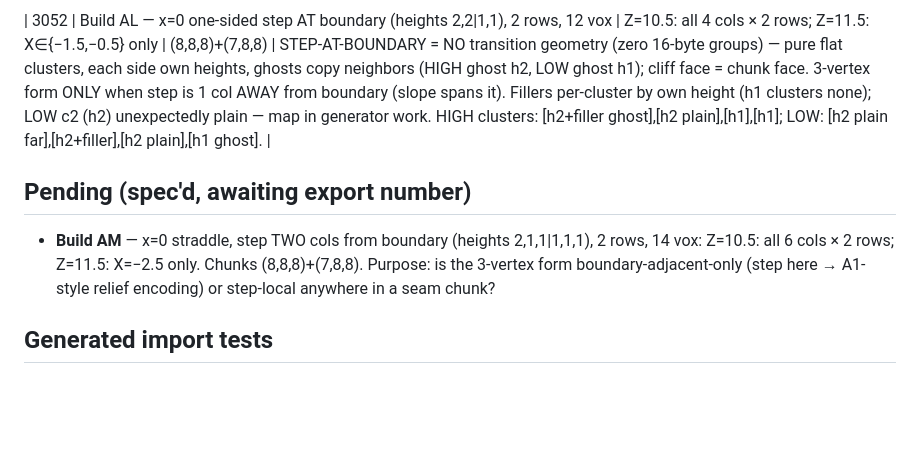
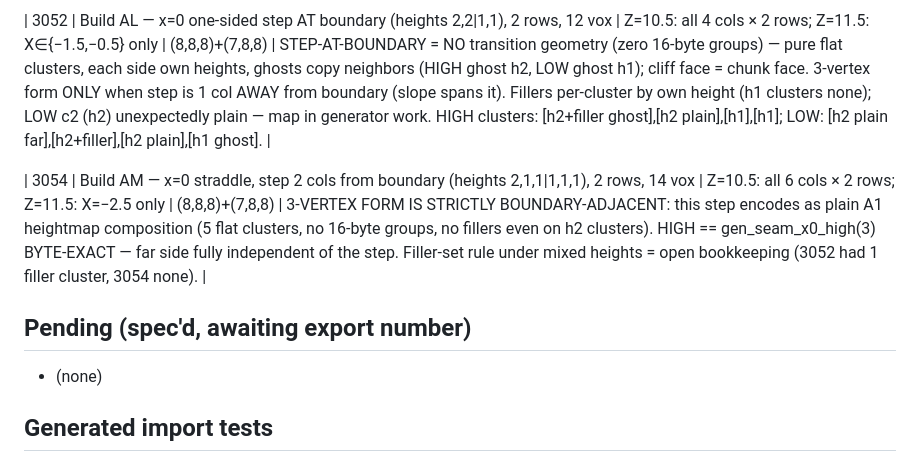
Before and after one commit to EveScientist/DU-3D-object-importer, a Markdown page: EXPORTS_LOG.md, the part around the change. Rendered like a GitHub page; blank space fills up the shorter version.

```diff
--- a/EXPORTS_LOG.md
+++ b/EXPORTS_LOG.md
@@ -91,10 +91,10 @@ data can be re-used. **Every new export MUST be added here** with its exact XYZ.
 
 | 3052 | Build AL — x=0 one-sided step AT boundary (heights 2,2|1,1), 2 rows, 12 vox | Z=10.5: all 4 cols × 2 rows; Z=11.5: X∈{−1.5,−0.5} only | (8,8,8)+(7,8,8) | STEP-AT-BOUNDARY = NO transition geometry (zero 16-byte groups) — pure flat clusters, each side own heights, ghosts copy neighbors (HIGH ghost h2, LOW ghost h1); cliff face = chunk face. 3-vertex form ONLY when step is 1 col AWAY from boundary (slope spans it). Fillers per-cluster by own height (h1 clusters none); LOW c2 (h2) unexpectedly plain — map in generator work. HIGH clusters: [h2+filler ghost],[h2 plain],[h1],[h1]; LOW: [h2 plain far],[h2+filler],[h2 plain],[h1 ghost]. |
 
+| 3054 | Build AM — x=0 straddle, step 2 cols from boundary (heights 2,1,1|1,1,1), 2 rows, 14 vox | Z=10.5: all 6 cols × 2 rows; Z=11.5: X=−2.5 only | (8,8,8)+(7,8,8) | 3-VERTEX FORM IS STRICTLY BOUNDARY-ADJACENT: this step encodes as plain A1 heightmap composition (5 flat clusters, no 16-byte groups, no fillers even on h2 clusters). HIGH == gen_seam_x0_high(3) BYTE-EXACT — far side fully independent of the step. Filler-set rule under mixed heights = open bookkeeping (3052 had 1 filler cluster, 3054 none). |
+
 ## Pending (spec'd, awaiting export number)
-- **Build AM** — x=0 straddle, step TWO cols from boundary (heights 2,1,1|1,1,1), 2 rows, 14 vox:
-  Z=10.5: all 6 cols × 2 rows; Z=11.5: X=−2.5 only. Chunks (8,8,8)+(7,8,8).
-  Purpose: is the 3-vertex form boundary-adjacent-only (step here → A1-style relief encoding) or step-local anywhere in a seam chunk?
+- (none)
 
 ## Generated import tests
 - **tests/z0_novel_pairing_gen.blueprint** (2026-07-03) — novel pairing: HIGH = 3014's y-varying
```
